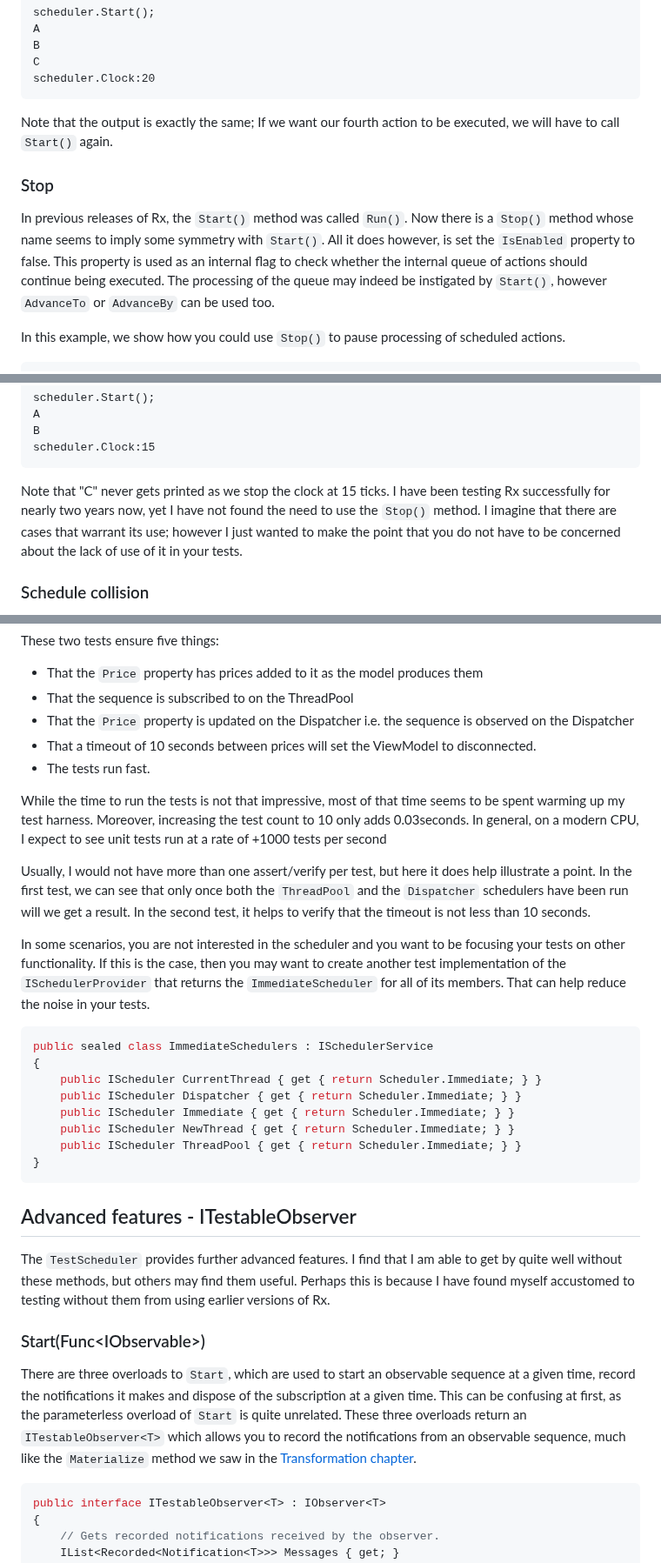
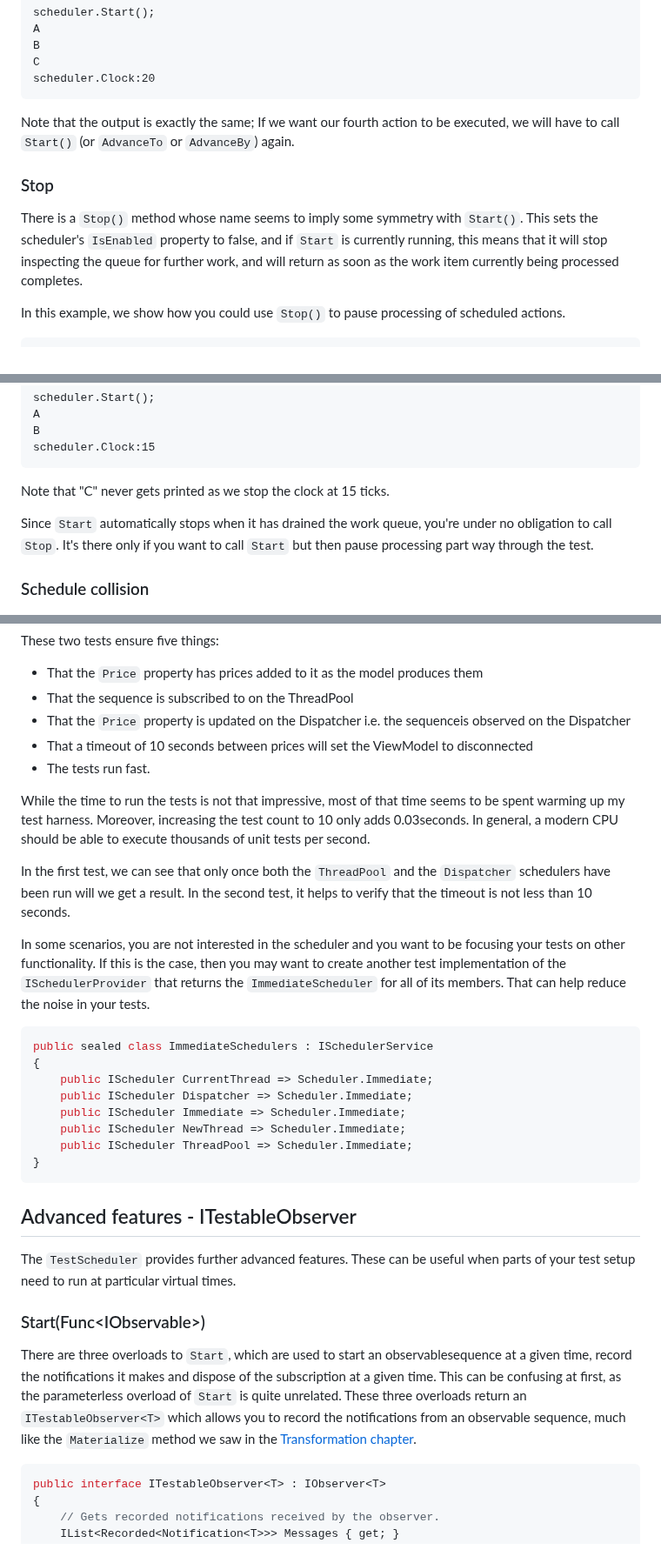
Before and after one commit to LeeCampbell/IntroToRx, a Markdown page: content/91_TestingRx.md, 3 parts joined by grey strips. Shown at 87% size. Drawn GitHub-style.

````diff
--- a/content/91_TestingRx.md
+++ b/content/91_TestingRx.md
@@ -204,11 +205,11 @@ C
 scheduler.Clock:20
 ```
 
-Note that the output is exactly the same; If we want our fourth action to be executed, we will have to call `Start()` again.
+Note that the output is exactly the same; If we want our fourth action to be executed, we will have to call `Start()` (or `AdvanceTo` or `AdvanceBy`) again.
 
 ### Stop
 
-In previous releases of Rx, the `Start()` method was called `Run()`. Now there is a `Stop()` method whose name seems to imply some symmetry with	`Start()`. All it does however, is set the `IsEnabled` property to	false. This property is used as an internal flag to check whether the internal queue of actions should continue being executed. The processing of the queue may indeed be instigated by `Start()`, however `AdvanceTo` or `AdvanceBy` can be used too.
+There is a `Stop()` method whose name seems to imply some symmetry with `Start()`. This sets the scheduler's `IsEnabled` property to false, and if `Start` is currently running, this means that it will stop inspecting the queue for further work, and will return as soon as the work item currently being processed completes.
 
 In this example, we show how you could use `Stop()` to pause processing of scheduled actions.
 
@@ -233,7 +234,9 @@ B
 scheduler.Clock:15
 ```
 
-Note that "C" never gets printed as we stop the clock at 15 ticks. I have been testing Rx successfully for nearly two years now, yet I have not found the need to use the `Stop()` method. I imagine that there are cases that warrant its use; however I just wanted to make the point that you do not have to be concerned about the lack of use of it in your tests.
+Note that "C" never gets printed as we stop the clock at 15 ticks.
+
+Since `Start` automatically stops when it has drained the work queue, you're under no obligation to call `Stop`. It's there only if you want to call `Start` but then pause processing part way through the test.
 
 ### Schedule collision
 
@@ -463,34 +442,34 @@ These two tests ensure five things:
 
 * That the `Price` property has prices added to it as the model produces them
 * That the sequence is subscribed to on the ThreadPool
-* That the `Price` property is updated on the Dispatcher i.e. the sequence	is observed on the Dispatcher
-* That a timeout of 10 seconds between prices will set the ViewModel to disconnected.
+* That the `Price` property is updated on the Dispatcher i.e. the sequenceis observed on the Dispatcher
+* That a timeout of 10 seconds between prices will set the ViewModel to disconnected
 * The tests run fast.
 
-While the time to run the tests is not that impressive, most of that time seems to be spent warming up my test harness. Moreover, increasing the test count to 10 only adds 0.03seconds. In general, on a modern CPU, I expect to see unit tests run at a rate of +1000 tests per second
+While the time to run the tests is not that impressive, most of that time seems to be spent warming up my test harness. Moreover, increasing the test count to 10 only adds 0.03seconds. In general, a modern CPU should be able to execute thousands of unit tests per second.
 
-Usually, I would not have more than one assert/verify per test, but here it does help illustrate a point. In the first test, we can see that only once both the `ThreadPool` and the `Dispatcher` schedulers have been run will we get a result. In the second test, it helps to verify that the timeout is not less than 10 seconds.
+In the first test, we can see that only once both the `ThreadPool` and the `Dispatcher` schedulers have been run will we get a result. In the second test, it helps to verify that the timeout is not less than 10 seconds.
 
 In some scenarios, you are not interested in the scheduler and you want to be focusing your tests on other functionality. If this is the case, then you may want to create another test implementation of the `ISchedulerProvider` that returns the `ImmediateScheduler` for all of its members. That can help reduce the noise in your tests.
 
 ```csharp
 public sealed class ImmediateSchedulers : ISchedulerService
 {
-    public IScheduler CurrentThread { get { return Scheduler.Immediate; } }
-    public IScheduler Dispatcher { get { return Scheduler.Immediate; } }
-    public IScheduler Immediate { get { return Scheduler.Immediate; } }
-    public IScheduler NewThread { get { return Scheduler.Immediate; } }
-    public IScheduler ThreadPool { get { return Scheduler.Immediate; } }
+    public IScheduler CurrentThread => Scheduler.Immediate;
+    public IScheduler Dispatcher => Scheduler.Immediate;
+    public IScheduler Immediate => Scheduler.Immediate;
+    public IScheduler NewThread => Scheduler.Immediate;
+    public IScheduler ThreadPool => Scheduler.Immediate;
 }
 ```
 
 ## Advanced features - ITestableObserver
 
-The `TestScheduler` provides further advanced features. I find that I am able to get by quite well without these methods, but others may find them useful. Perhaps this is because I have found myself accustomed to testing without them from using earlier versions of Rx.
+The `TestScheduler` provides further advanced features. These can be useful when parts of your test setup need to run at particular virtual times.
 
 ### Start(Func<IObservable<T>>)
 
-There are three overloads to `Start`, which are used to start an observable	sequence at a given time, record the notifications it makes and dispose of the subscription	at a given time. This can be confusing at first, as the parameterless overload of `Start` is quite unrelated. These three overloads return an `ITestableObserver<T>` which allows you to record the notifications from an observable sequence, much like the `Materialize` method we saw in the [Transformation chapter](08_Transformation.html#MaterializeAndDematerialize).
+There are three overloads to `Start`, which are used to start an observablesequence at a given time, record the notifications it makes and dispose of the subscription at a given time. This can be confusing at first, as the parameterless overload of `Start` is quite unrelated. These three overloads return an `ITestableObserver<T>` which allows you to record the notifications from an observable sequence, much like the `Materialize` method we saw in the [Transformation chapter](06_Transformation.md#materialize-and-dematerialize).
 
 ```csharp
 public interface ITestableObserver<T> : IObserver<T>
````
Also changed, not shown: other parts of content/91_TestingRx.md (+52 -67 lines).
